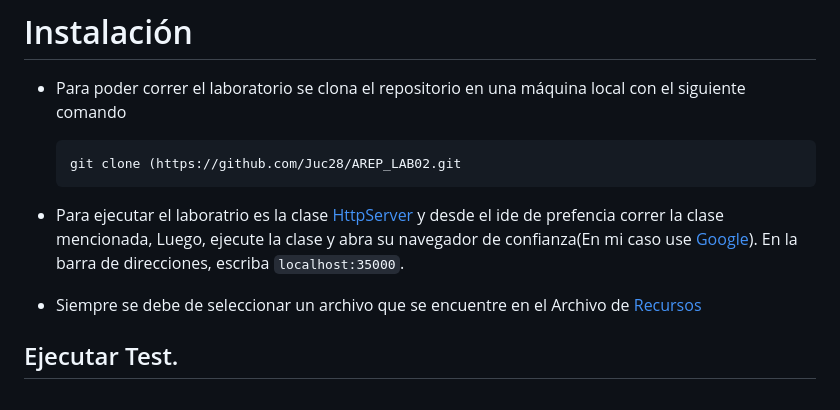
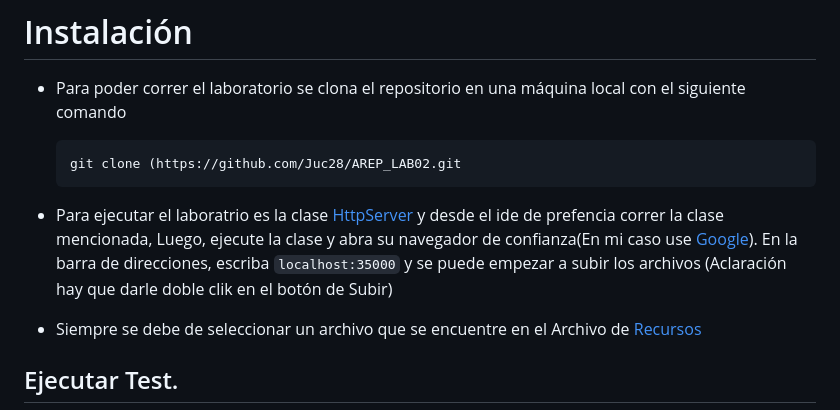
Before and after one commit to Juc28/AREP_LAB02, a Markdown page: README.md, the part around one of its changes. GitHub-like rendering.

````diff
--- a/README.md
+++ b/README.md
@@ -8,7 +8,7 @@ En este laboratorio, explorará la arquitectura de aplicaciones distribuidas, es
   git clone (https://github.com/Juc28/AREP_LAB02.git
     ```
 
-+ Para ejecutar el laboratrio es la clase [HttpServer](https://github.com/Juc28/AREP_LAB02/blob/master/Taller02/src/main/java/edu/escuelaing/arem/ASE/app/HttpServer.java) y desde el ide de prefencia correr la clase mencionada, Luego, ejecute la clase y abra su navegador de confianza(En mi caso use [Google](https://www.google.com/?hl=es)). En la barra de direcciones, escriba  ``` localhost:35000 ```.
++ Para ejecutar el laboratrio es la clase [HttpServer](https://github.com/Juc28/AREP_LAB02/blob/master/Taller02/src/main/java/edu/escuelaing/arem/ASE/app/HttpServer.java) y desde el ide de prefencia correr la clase mencionada, Luego, ejecute la clase y abra su navegador de confianza(En mi caso use [Google](https://www.google.com/?hl=es)). En la barra de direcciones, escriba  ``` localhost:35000 ``` y se puede empezar a subir los archivos (Aclaración hay que darle doble clik en el botón de Subir)
 
 + Siempre se debe de seleccionar un archivo que se encuentre en el Archivo de [Recursos](https://github.com/Juc28/AREP_LAB02/tree/master/Taller02/src/main/resource)
 
````
Also changed, not shown: other parts of README.md (+13 -0 lines).
